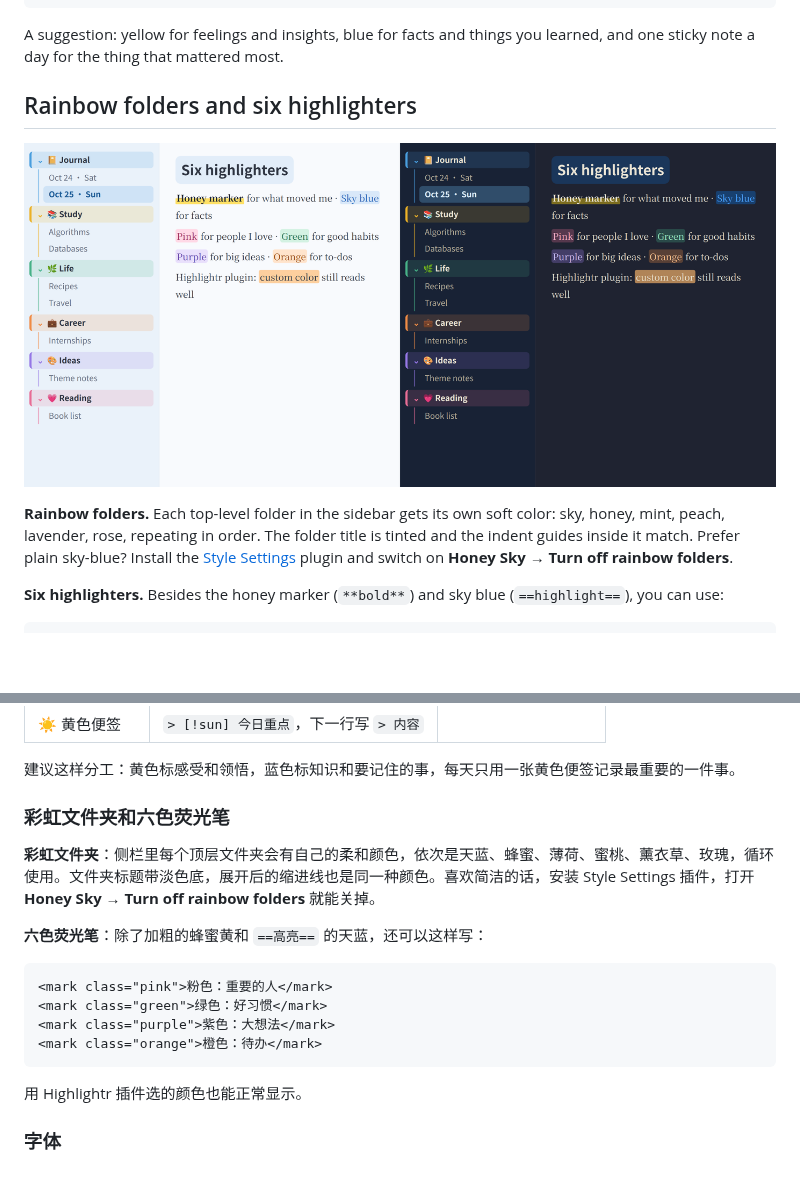
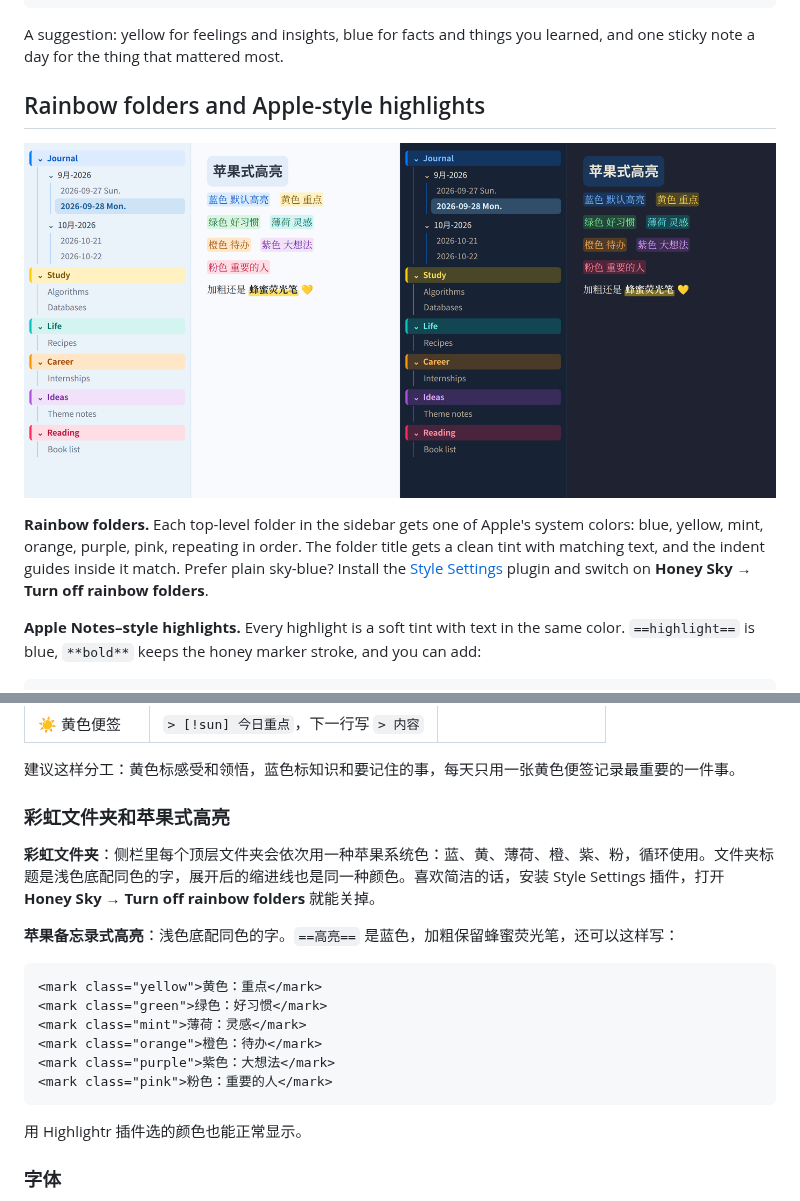
Before and after one commit to florafan-cs/obsidian-honey-sky, a Markdown page: README.md, 2 parts joined by grey strips. Rendered like a GitHub page; pictures changed too: assets/rainbow.png; blank space fills up the shorter version.

````diff
--- a/README.md
+++ b/README.md
@@ -42,12 +42,12 @@ Every text color is checked for contrast against its background. Body text is 11
 
 A suggestion: yellow for feelings and insights, blue for facts and things you learned, and one sticky note a day for the thing that mattered most.
 
-## Rainbow folders and six highlighters
+## Rainbow folders and Apple-style highlights
 
 ![Rainbow folders and highlighter colors, light and dark](assets/rainbow.png)
 
-**Rainbow folders.** Each top-level folder in the sidebar gets its own soft color: sky, honey, mint, peach, lavender, rose, repeating in order. The folder title is tinted and the indent guides inside it match. Prefer plain sky-blue? Install the [Style Settings](https://github.com/mgmeyers/obsidian-style-settings) plugin and switch on **Honey Sky → Turn off rainbow folders**.
+**Rainbow folders.** Each top-level folder in the sidebar gets one of Apple's system colors: blue, yellow, mint, orange, purple, pink, repeating in order. The folder title gets a clean tint with matching text, and the indent guides inside it match. Prefer plain sky-blue? Install the [Style Settings](https://github.com/mgmeyers/obsidian-style-settings) plugin and switch on **Honey Sky → Turn off rainbow folders**.
 
-**Six highlighters.** Besides the honey marker (`**bold**`) and sky blue (`==highlight==`), you can use:
+**Apple Notes–style highlights.** Every highlight is a soft tint with text in the same color. `==highlight==` is blue, `**bold**` keeps the honey marker stroke, and you can add:
 
 ```html
@@ -106,17 +107,19 @@ MIT
 
 建议这样分工：黄色标感受和领悟，蓝色标知识和要记住的事，每天只用一张黄色便签记录最重要的一件事。
 
-### 彩虹文件夹和六色荧光笔
+### 彩虹文件夹和苹果式高亮
 
-**彩虹文件夹**：侧栏里每个顶层文件夹会有自己的柔和颜色，依次是天蓝、蜂蜜、薄荷、蜜桃、薰衣草、玫瑰，循环使用。文件夹标题带淡色底，展开后的缩进线也是同一种颜色。喜欢简洁的话，安装 Style Settings 插件，打开 **Honey Sky → Turn off rainbow folders** 就能关掉。
+**彩虹文件夹**：侧栏里每个顶层文件夹会依次用一种苹果系统色：蓝、黄、薄荷、橙、紫、粉，循环使用。文件夹标题是浅色底配同色的字，展开后的缩进线也是同一种颜色。喜欢简洁的话，安装 Style Settings 插件，打开 **Honey Sky → Turn off rainbow folders** 就能关掉。
 
-**六色荧光笔**：除了加粗的蜂蜜黄和 `==高亮==` 的天蓝，还可以这样写：
+**苹果备忘录式高亮**：浅色底配同色的字。`==高亮==` 是蓝色，加粗保留蜂蜜荧光笔，还可以这样写：
 
 ```html
+<mark class="yellow">黄色：重点</mark>
+<mark class="green">绿色：好习惯</mark>
+<mark class="mint">薄荷：灵感</mark>
+<mark class="orange">橙色：待办</mark>
+<mark class="purple">紫色：大想法</mark>
 <mark class="pink">粉色：重要的人</mark>
-<mark class="green">绿色：好习惯</mark>
-<mark class="purple">紫色：大想法</mark>
-<mark class="orange">橙色：待办</mark>
 ```
 
 用 Highlightr 插件选的颜色也能正常显示。
````
Also changed, not shown: other parts of README.md (+5 -4 lines), 2 other files.
